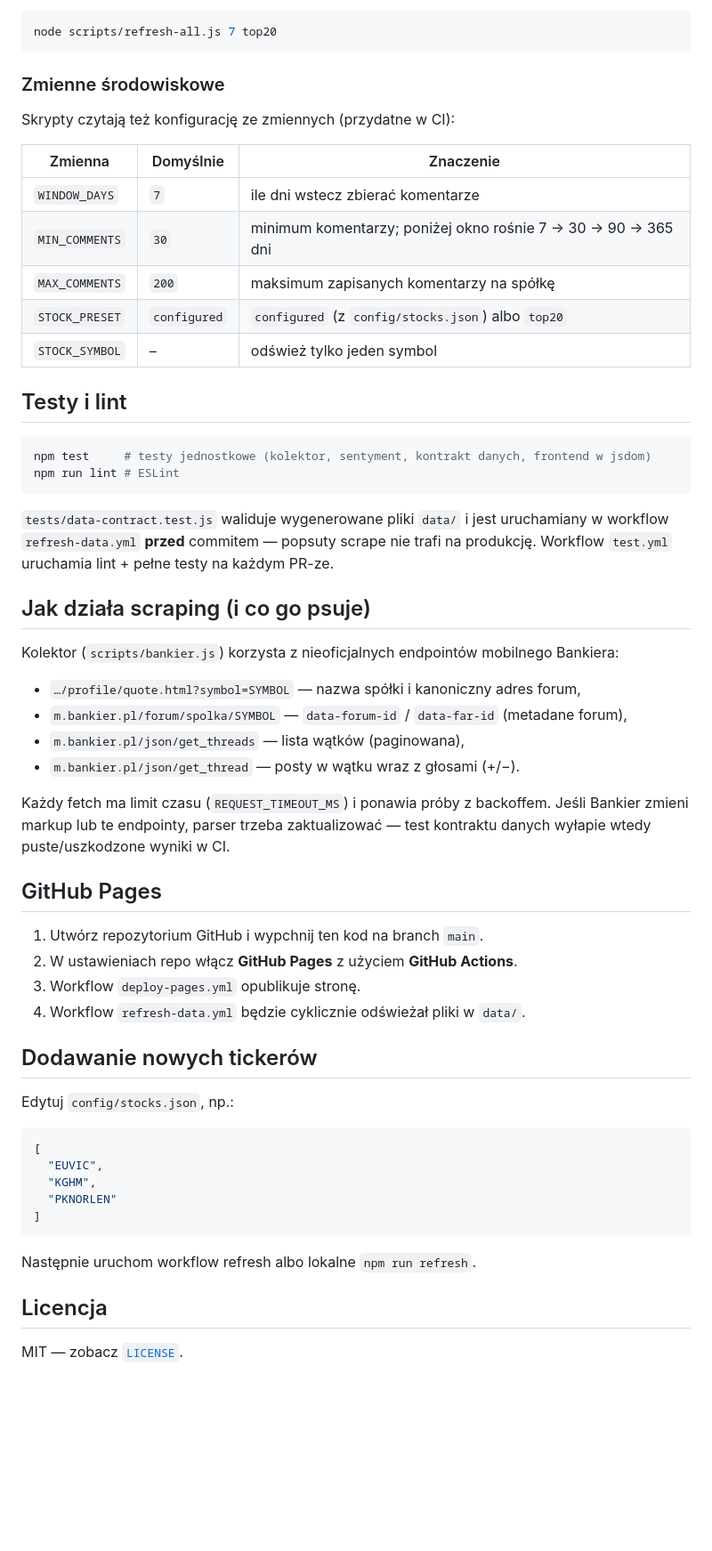
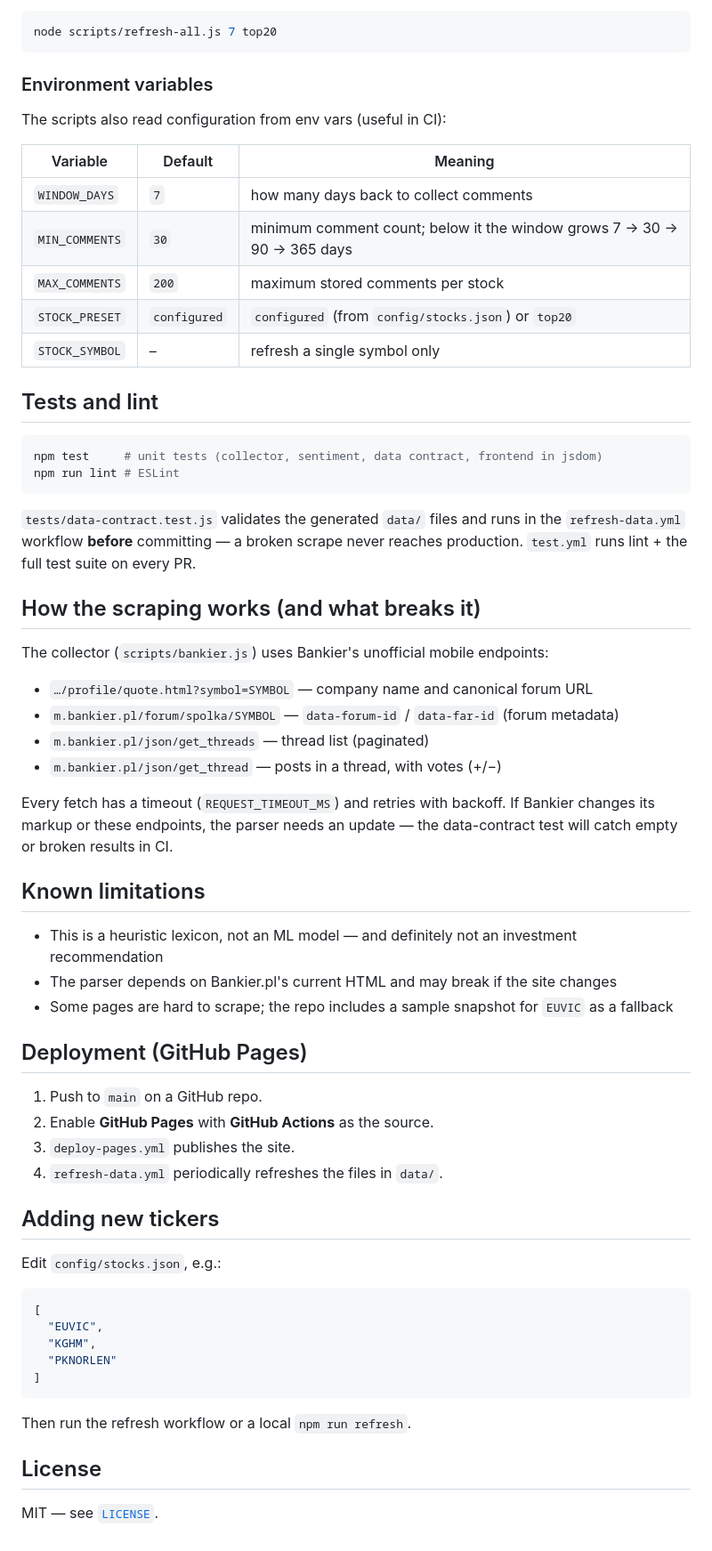
Before and after one commit to 110kc3/bankier-street-bets, a Markdown page: README.md, the part around one of its changes. Shown at 89% size. Drawn GitHub-style; blank space fills up the shorter version.

````diff
--- a/README.md
+++ b/README.md
@@ -47,52 +52,54 @@ Albo gotowy preset top-20 GPW (bez `config/stocks.json`):
 node scripts/refresh-all.js 7 top20
 ```
 
-### Zmienne środowiskowe
+### Environment variables
 
-Skrypty czytają też konfigurację ze zmiennych (przydatne w CI):
+The scripts also read configuration from env vars (useful in CI):
 
-| Zmienna | Domyślnie | Znaczenie |
+| Variable | Default | Meaning |
 | --- | --- | --- |
-| `WINDOW_DAYS` | `7` | ile dni wstecz zbierać komentarze |
-| `MIN_COMMENTS` | `30` | minimum komentarzy; poniżej okno rośnie 7 → 30 → 90 → 365 dni |
-| `MAX_COMMENTS` | `200` | maksimum zapisanych komentarzy na spółkę |
-| `STOCK_PRESET` | `configured` | `configured` (z `config/stocks.json`) albo `top20` |
-| `STOCK_SYMBOL` | – | odśwież tylko jeden symbol |
+| `WINDOW_DAYS` | `7` | how many days back to collect comments |
+| `MIN_COMMENTS` | `30` | minimum comment count; below it the window grows 7 → 30 → 90 → 365 days |
+| `MAX_COMMENTS` | `200` | maximum stored comments per stock |
+| `STOCK_PRESET` | `configured` | `configured` (from `config/stocks.json`) or `top20` |
+| `STOCK_SYMBOL` | – | refresh a single symbol only |
 
-## Testy i lint
+## Tests and lint
 
 ```bash
-npm test     # testy jednostkowe (kolektor, sentyment, kontrakt danych, frontend w jsdom)
+npm test     # unit tests (collector, sentiment, data contract, frontend in jsdom)
 npm run lint # ESLint
 ```
 
-`tests/data-contract.test.js` waliduje wygenerowane pliki `data/` i jest uruchamiany w
-workflow `refresh-data.yml` **przed** commitem — popsuty scrape nie trafi na produkcję.
-Workflow `test.yml` uruchamia lint + pełne testy na każdym PR-ze.
+`tests/data-contract.test.js` validates the generated `data/` files and runs in the `refresh-data.yml` workflow **before** committing — a broken scrape never reaches production. `test.yml` runs lint + the full test suite on every PR.
 
-## Jak działa scraping (i co go psuje)
+## How the scraping works (and what breaks it)
 
-Kolektor (`scripts/bankier.js`) korzysta z nieoficjalnych endpointów mobilnego Bankiera:
+The collector (`scripts/bankier.js`) uses Bankier's unofficial mobile endpoints:
 
-- `…/profile/quote.html?symbol=SYMBOL` — nazwa spółki i kanoniczny adres forum,
-- `m.bankier.pl/forum/spolka/SYMBOL` — `data-forum-id` / `data-far-id` (metadane forum),
-- `m.bankier.pl/json/get_threads` — lista wątków (paginowana),
-- `m.bankier.pl/json/get_thread` — posty w wątku wraz z głosami (+/−).
+- `…/profile/quote.html?symbol=SYMBOL` — company name and canonical forum URL
+- `m.bankier.pl/forum/spolka/SYMBOL` — `data-forum-id` / `data-far-id` (forum metadata)
+- `m.bankier.pl/json/get_threads` — thread list (paginated)
+- `m.bankier.pl/json/get_thread` — posts in a thread, with votes (+/−)
 
-Każdy fetch ma limit czasu (`REQUEST_TIMEOUT_MS`) i ponawia próby z backoffem.
-Jeśli Bankier zmieni markup lub te endpointy, parser trzeba zaktualizować —
-test kontraktu danych wyłapie wtedy puste/uszkodzone wyniki w CI.
+Every fetch has a timeout (`REQUEST_TIMEOUT_MS`) and retries with backoff. If Bankier changes its markup or these endpoints, the parser needs an update — the data-contract test will catch empty or broken results in CI.
 
-## GitHub Pages
+## Known limitations
 
-1. Utwórz repozytorium GitHub i wypchnij ten kod na branch `main`.
-2. W ustawieniach repo włącz **GitHub Pages** z użyciem **GitHub Actions**.
-3. Workflow `deploy-pages.yml` opublikuje stronę.
-4. Workflow `refresh-data.yml` będzie cyklicznie odświeżał pliki w `data/`.
+- This is a heuristic lexicon, not an ML model — and definitely not an investment recommendation
+- The parser depends on Bankier.pl's current HTML and may break if the site changes
+- Some pages are hard to scrape; the repo includes a sample snapshot for `EUVIC` as a fallback
 
-## Dodawanie nowych tickerów
+## Deployment (GitHub Pages)
 
-Edytuj `config/stocks.json`, np.:
+1. Push to `main` on a GitHub repo.
+2. Enable **GitHub Pages** with **GitHub Actions** as the source.
+3. `deploy-pages.yml` publishes the site.
+4. `refresh-data.yml` periodically refreshes the files in `data/`.
+
+## Adding new tickers
+
+Edit `config/stocks.json`, e.g.:
 
 ```json
 [
@@ -102,8 +109,8 @@ Edytuj `config/stocks.json`, np.:
 ]
 ```
 
-Następnie uruchom workflow refresh albo lokalne `npm run refresh`.
+Then run the refresh workflow or a local `npm run refresh`.
 
-## Licencja
+## License
 
-MIT — zobacz [`LICENSE`](LICENSE).
+MIT — see [`LICENSE`](LICENSE).
````
Also changed, not shown: other parts of README.md (+25 -20 lines), docs/screenshot.png (added).
